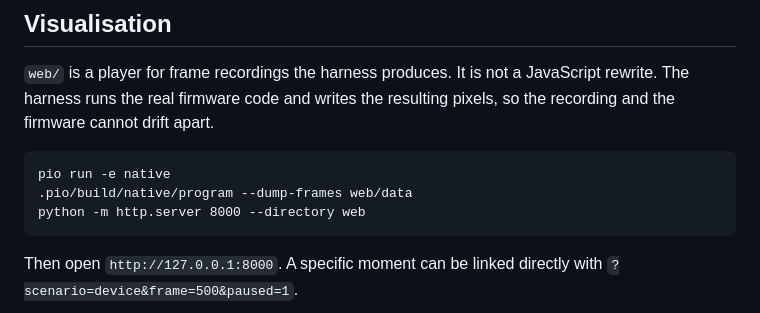
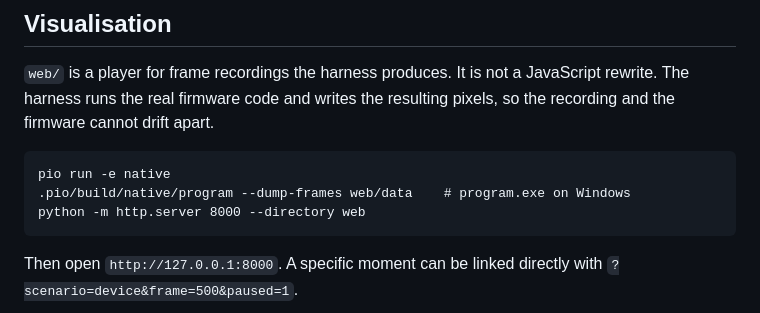
Before and after one commit to equilerex/GlitchGlimmer-FastLed-Sound-Reactive-esp32, a Markdown page: README.md, the part around the change. Rendered like a GitHub page.

Commit message:
Note the Windows binary name in the recording step

````diff
--- a/README.md
+++ b/README.md
@@ -81,7 +81,7 @@ resulting pixels, so the recording and the firmware cannot drift apart.
 
 ```
 pio run -e native
-.pio/build/native/program --dump-frames web/data
+.pio/build/native/program --dump-frames web/data    # program.exe on Windows
 python -m http.server 8000 --directory web
 ```
 
````
